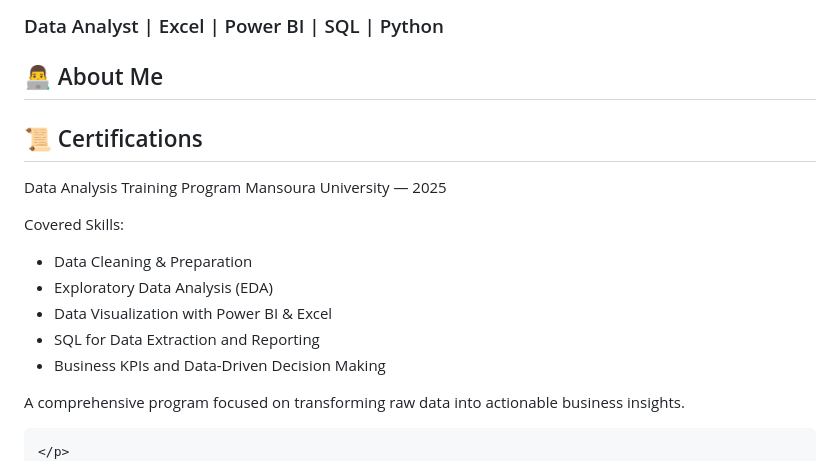
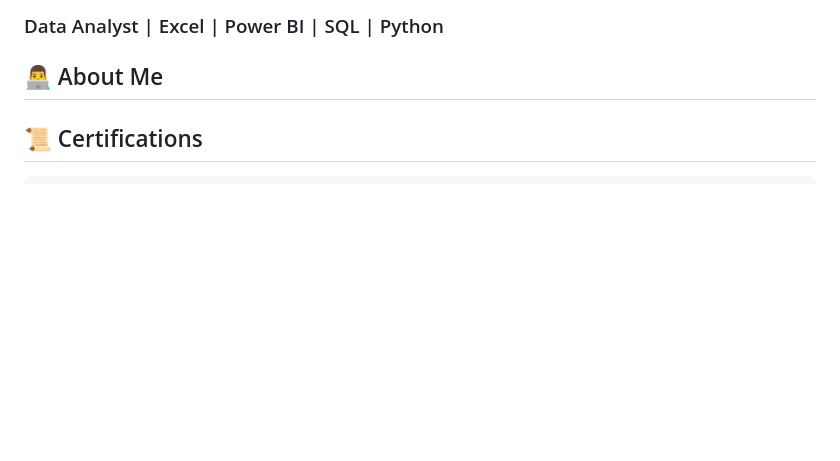
Before and after one commit to moataz-n-elmansy/moataz-n-elmansy, a Markdown page: README.md, the part around the change. Rendered like a GitHub page; blank space fills up the shorter version.

Commit message:
Remove Data Analysis Training Program details
Removed detailed description of the Data Analysis Training Program.

```diff
--- a/README.md
+++ b/README.md
@@ -12,20 +12,7 @@
 
 <section>
   <h2>📜 Certifications</h2>
-    <p>
-       Data Analysis Training Program
-Mansoura University — 2025
 
-Covered Skills:
-- Data Cleaning & Preparation
-- Exploratory Data Analysis (EDA)
-- Data Visualization with Power BI & Excel
-- SQL for Data Extraction and Reporting
-- Business KPIs and Data-Driven Decision Making
-
-A comprehensive program focused on transforming raw data into actionable business insights.
-
-    </p>
      <ul>
       <li><i class="fas fa-award icon"></i><a href="https://badgr.com/public/assertions/hen3Y3yUTBOjl7jbK-9uFA?identity" target="_blank">Power BI Analytics – Empirici Academy</a></li>
     <li><i class="fas fa-award icon"></i><a href="https://badgr.com/public/assertions/RaPS_xsbSwmimHF_qbfMOQ?identity" target="_blank">SQL Fundamentals – Empirici Academy</a></li>
```
